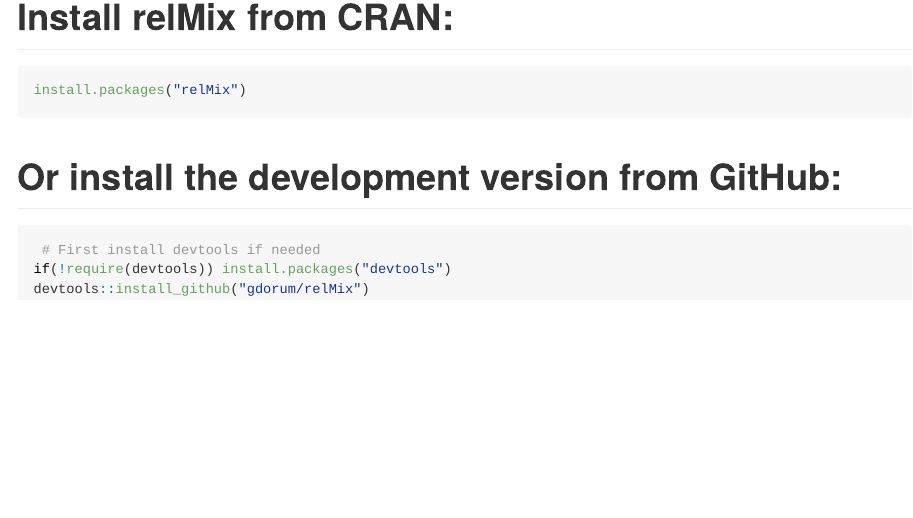
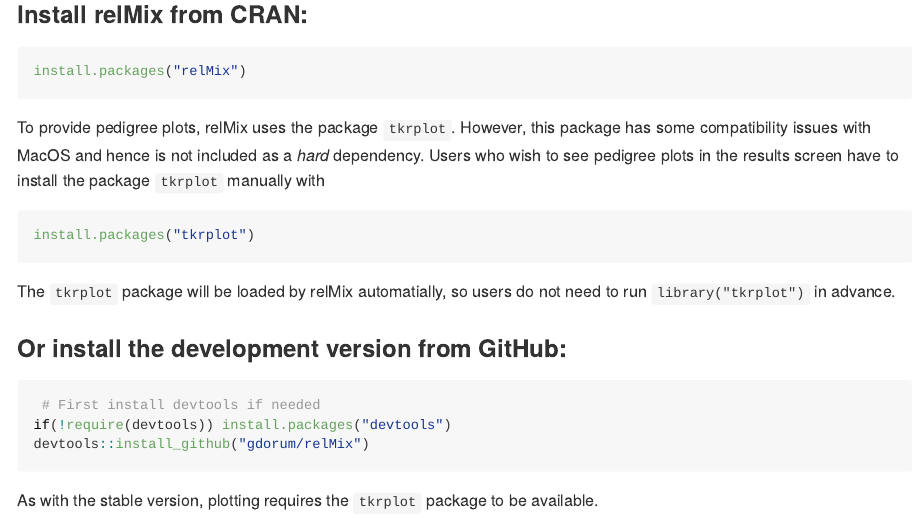
Before and after one commit to gdorum/relMix, an R Markdown document (README.Rmd): the page in a window 1100 px wide, from 270 px down before the commit and from 260 px down after it, so that both start at the same text. The pictures show the output file README.md that the author committed with the source, drawn offline in the style of GitHub.

Commit message:
Move tkrplot to Suggests

````diff
--- a/README.Rmd
+++ b/README.Rmd
@@ -18,14 +18,24 @@
 
 ## Installation
 
-# Install relMix from CRAN:
+### Install relMix from CRAN:
 ```{r gh-installation, eval = FALSE}
 install.packages("relMix")
 ```
 
-# Or install the development version from GitHub:
+To provide pedigree plots, relMix uses the package `tkrplot`. However, this package has some compatibility issues with MacOS and hence is not included as a *hard* dependency. Users who wish to see pedigree plots in the results screen have to install the package `tkrplot` manually with
+
+```{r gh-installation-tkrplot, eval = FALSE}
+install.packages("tkrplot")
+```
+
+The `tkrplot` package will be loaded by relMix automatially, so users do not need to run `library("tkrplot")` in advance.
+
+### Or install the development version from GitHub:
 ```r
  # First install devtools if needed
 if(!require(devtools)) install.packages("devtools")
 devtools::install_github("gdorum/relMix")
 ```
+
+As with the stable version, plotting requires the `tkrplot` package to be available.
````
Also changed, not shown: NEWS.md (+4 -0 lines), R/relMixGUI.R (+5 -0 lines), vignettes/relMixVignette.R (+9 -9 lines), vignettes/relMixVignette.Rmd (+22 -22 lines), README.md, vignettes/relMixVignette.html, 1 other file.
